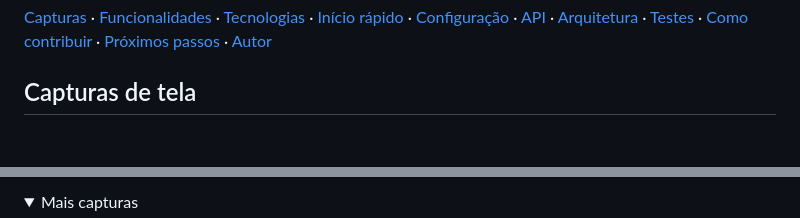
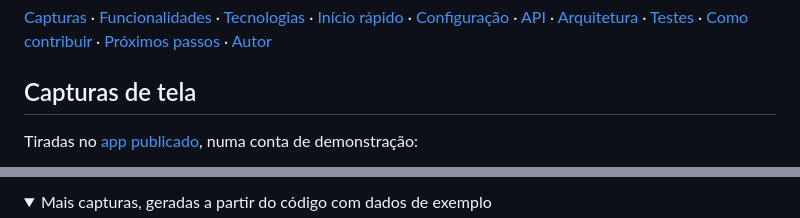
Before and after one commit to AlexandroCunha/Financify, a Markdown page: README.pt-BR.md, 2 parts joined by grey strips. Drawn GitHub-style; folded sections open; blank space fills up the shorter version.

```diff
--- a/README.pt-BR.md
+++ b/README.pt-BR.md
@@ -29,4 +29,6 @@
 
 ## Capturas de tela
 
+Tiradas no [app publicado](https://financify-web-m2zy.onrender.com/?demo), numa conta de demonstração:
+
 <p align="center">
@@ -34,6 +45,6 @@
 </p>
 
 <details>
-<summary>Mais capturas</summary>
+<summary>Mais capturas, geradas a partir do código com dados de exemplo</summary>
 
 <p align="center">
```
Also changed, not shown: other parts of README.pt-BR.md (+12 -1 lines), README.md (+15 -2 lines), docs/screenshots/app-celular.png (added), docs/screenshots/app-nova-transacao.png (added), docs/screenshots/app-painel.png (added), docs/screenshots/app-transacoes.png (added).
